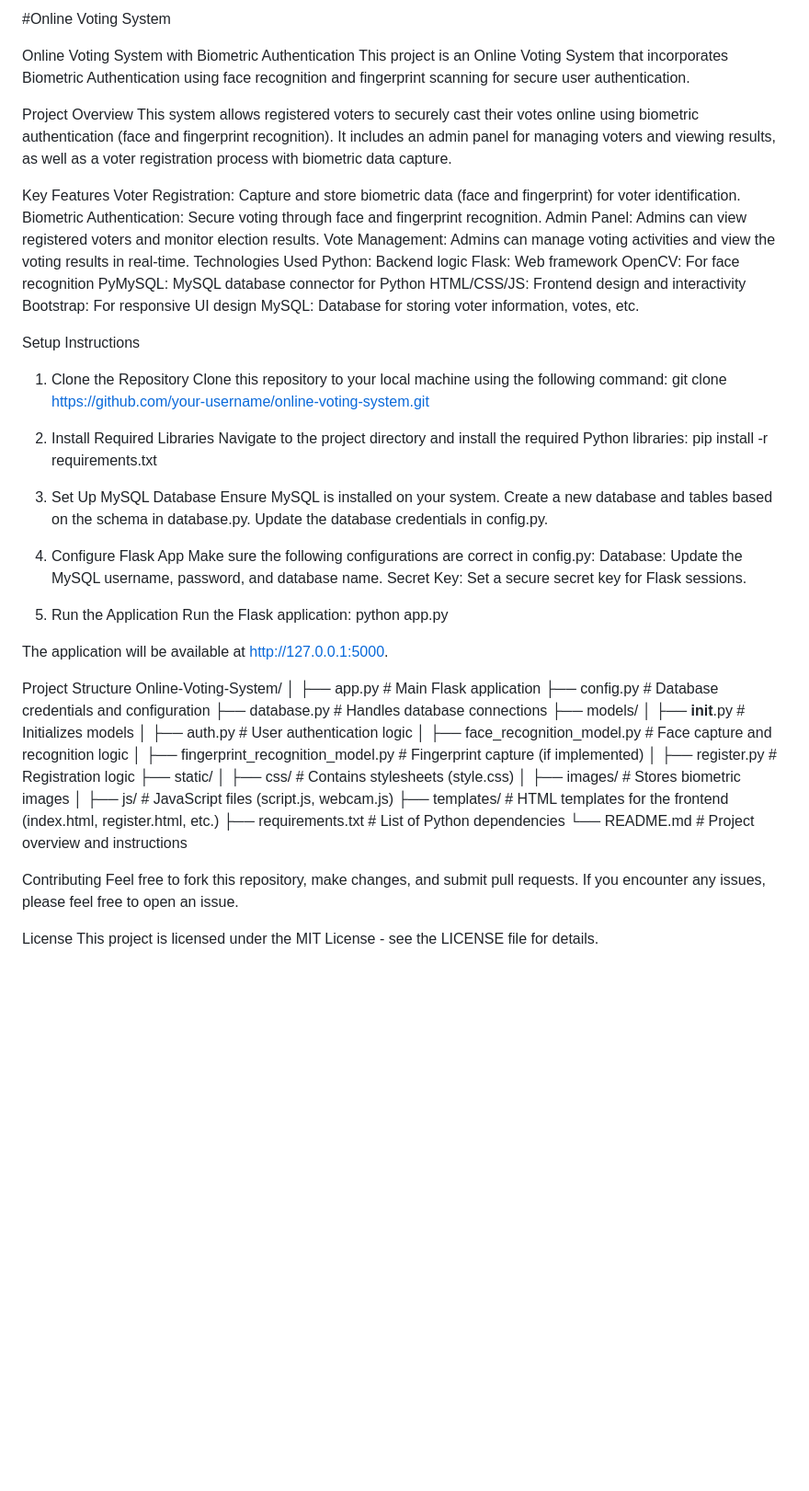
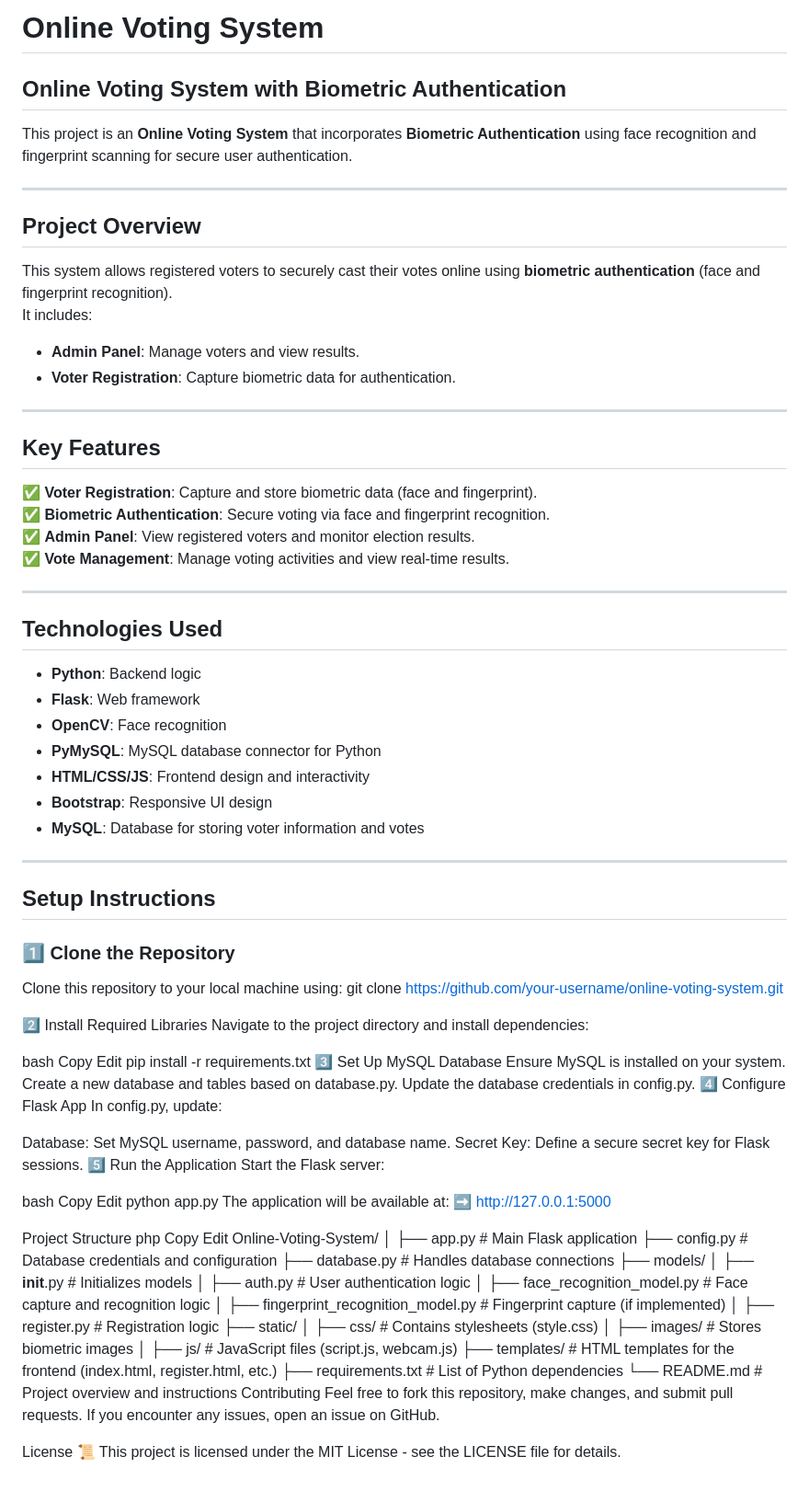
Before and after one commit to Afreenshaik1801/Online-Voting-System, a Markdown page: README.md, the part around the change. Shown at 92% size. GitHub-like rendering; blank space fills up the shorter version.

```diff
--- a/README.md
+++ b/README.md
@@ -1,51 +1,73 @@
-#Online Voting System
+# Online Voting System
 
-Online Voting System with Biometric Authentication
-This project is an Online Voting System that incorporates Biometric Authentication using face recognition and fingerprint scanning for secure user authentication.
+## Online Voting System with Biometric Authentication
+This project is an **Online Voting System** that incorporates **Biometric Authentication** using face recognition and fingerprint scanning for secure user authentication.
 
-Project Overview
-This system allows registered voters to securely cast their votes online using biometric authentication (face and fingerprint recognition). It includes an admin panel for managing voters and viewing results, as well as a voter registration process with biometric data capture.
+---
 
-Key Features
-Voter Registration: Capture and store biometric data (face and fingerprint) for voter identification.
-Biometric Authentication: Secure voting through face and fingerprint recognition.
-Admin Panel: Admins can view registered voters and monitor election results.
-Vote Management: Admins can manage voting activities and view the voting results in real-time.
-Technologies Used
-Python: Backend logic
-Flask: Web framework
-OpenCV: For face recognition
-PyMySQL: MySQL database connector for Python
-HTML/CSS/JS: Frontend design and interactivity
-Bootstrap: For responsive UI design
-MySQL: Database for storing voter information, votes, etc.
+## Project Overview
+This system allows registered voters to securely cast their votes online using **biometric authentication** (face and fingerprint recognition).
+It includes:
+- **Admin Panel**: Manage voters and view results.
+- **Voter Registration**: Capture biometric data for authentication.
 
-Setup Instructions
-1. Clone the Repository
-Clone this repository to your local machine using the following command:
+---
+
+## Key Features
+✅ **Voter Registration**: Capture and store biometric data (face and fingerprint).
+✅ **Biometric Authentication**: Secure voting via face and fingerprint recognition.
+✅ **Admin Panel**: View registered voters and monitor election results.
+✅ **Vote Management**: Manage voting activities and view real-time results.
+
+---
+
+## Technologies Used
+- **Python**: Backend logic
+- **Flask**: Web framework
+- **OpenCV**: Face recognition
+- **PyMySQL**: MySQL database connector for Python
+- **HTML/CSS/JS**: Frontend design and interactivity
+- **Bootstrap**: Responsive UI design
+- **MySQL**: Database for storing voter information and votes
+
+---
+
+## Setup Instructions
+
+### 1️⃣ Clone the Repository
+Clone this repository to your local machine using:
 git clone https://github.com/your-username/online-voting-system.git
 
-2. Install Required Libraries
-Navigate to the project directory and install the required Python libraries:
+2️⃣ Install Required Libraries
+Navigate to the project directory and install dependencies:
+
+bash
+Copy
+Edit
 pip install -r requirements.txt
+3️⃣ Set Up MySQL Database
+Ensure MySQL is installed on your system.
+Create a new database and tables based on database.py.
+Update the database credentials in config.py.
+4️⃣ Configure Flask App
+In config.py, update:
 
-4. Set Up MySQL Database
-Ensure MySQL is installed on your system.
-Create a new database and tables based on the schema in database.py.
-Update the database credentials in config.py.
+Database: Set MySQL username, password, and database name.
+Secret Key: Define a secure secret key for Flask sessions.
+5️⃣ Run the Application
+Start the Flask server:
 
-5. Configure Flask App
-Make sure the following configurations are correct in config.py:
-Database: Update the MySQL username, password, and database name.
-Secret Key: Set a secure secret key for Flask sessions.
-
-6. Run the Application
-Run the Flask application:
+bash
+Copy
+Edit
 python app.py
-
-The application will be available at http://127.0.0.1:5000.
+The application will be available at:
+➡️ http://127.0.0.1:5000
 
 Project Structure
+php
+Copy
+Edit
 Online-Voting-System/
 │
 ├── app.py                   # Main Flask application
@@ -64,9 +86,9 @@ Online-Voting-System/
 ├── templates/               # HTML templates for the frontend (index.html, register.html, etc.)
 ├── requirements.txt         # List of Python dependencies
 └── README.md                # Project overview and instructions
-
 Contributing
-Feel free to fork this repository, make changes, and submit pull requests. If you encounter any issues, please feel free to open an issue.
+Feel free to fork this repository, make changes, and submit pull requests.
+If you encounter any issues, open an issue on GitHub.
 
 License
-This project is licensed under the MIT License - see the LICENSE file for details.
+📜 This project is licensed under the MIT License - see the LICENSE file for details.
```
